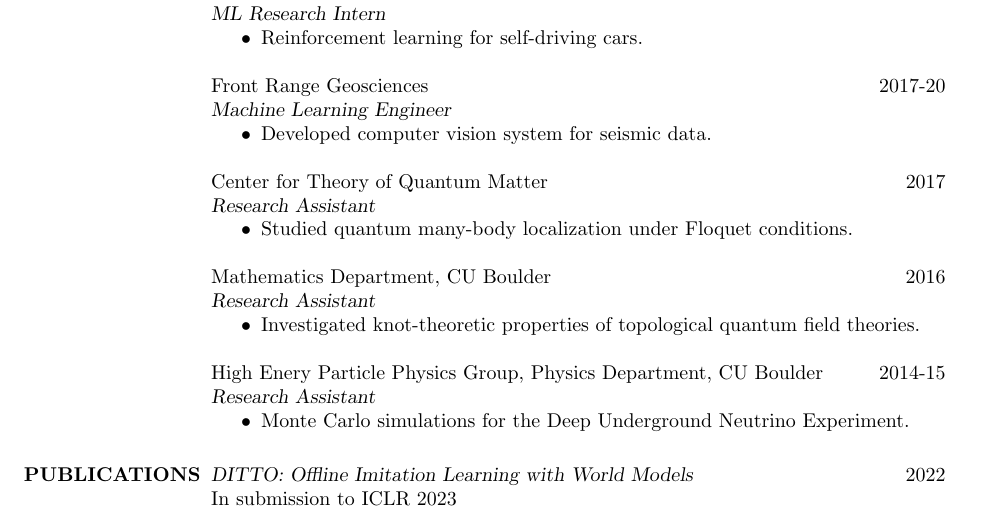
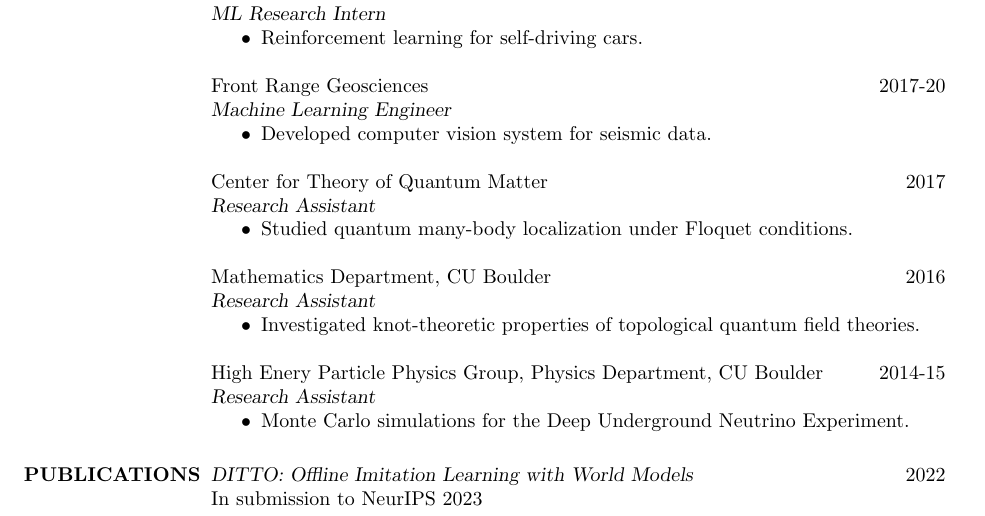
Before and after one commit to brantondemoss/brantondemoss.github.io, a LaTeX CV (cv/cv.tex): part of page 1 of 2, cut so that both start at the same text. Compiled offline with pdfLaTeX.

Commit message:
resubmit T_T

```diff
--- a/cv/cv.tex
+++ b/cv/cv.tex
@@ -93,7 +93,7 @@
                  \section{PUBLICATIONS}
 
                  {\sl DITTO: Offline Imitation Learning with World Models \hfill            $2022$}\\
-		         In submission to ICLR 2023
+		         In submission to NeurIPS 2023
 
                  {\sl Combining physics and deep learning to automatically \hfill            $2021$ \\ pick first breaks in the Permian Basin} \\
 		First International Meeting for Applied Geoscience \& Energy
```
Also changed, not shown: cv/cv.pdf.
